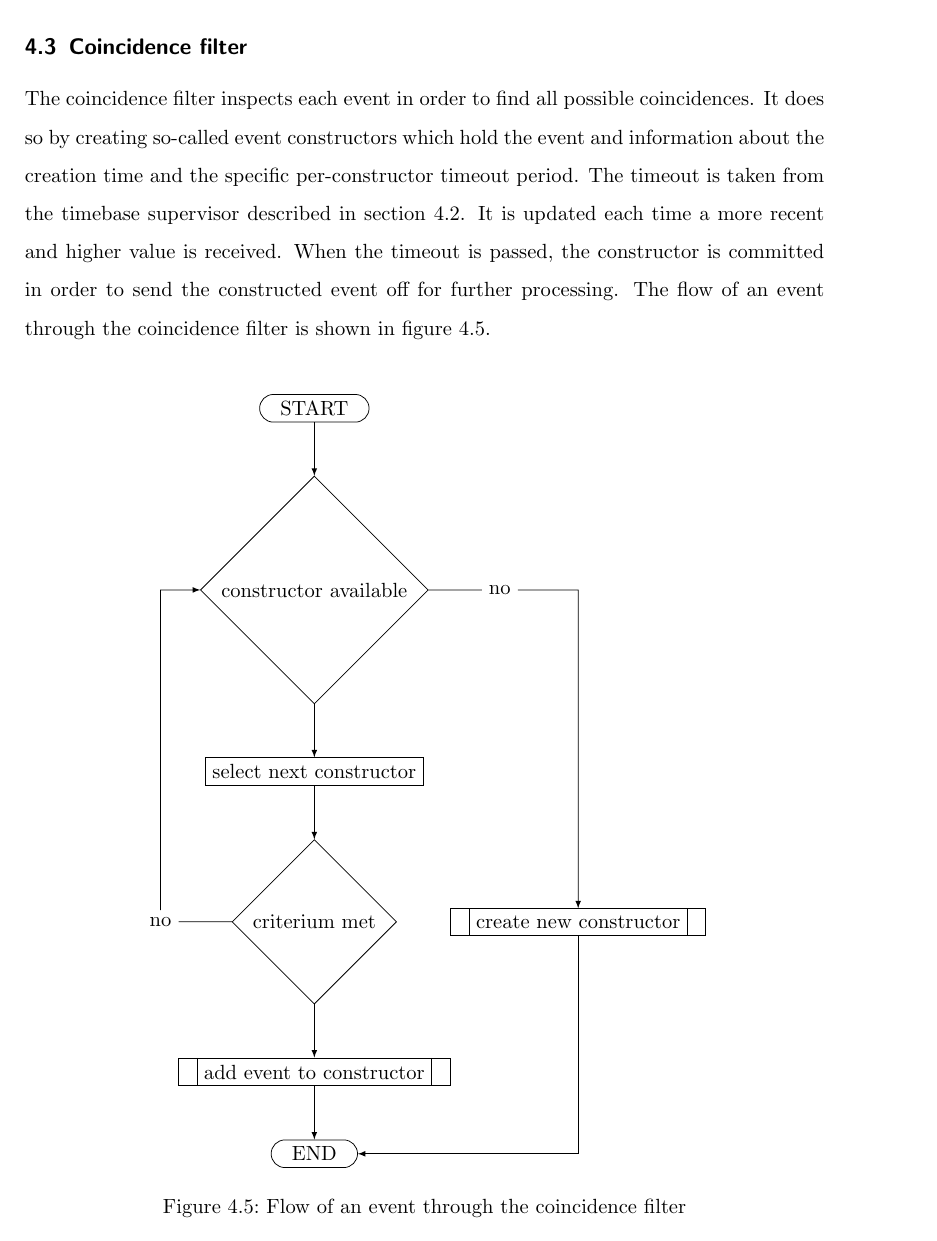
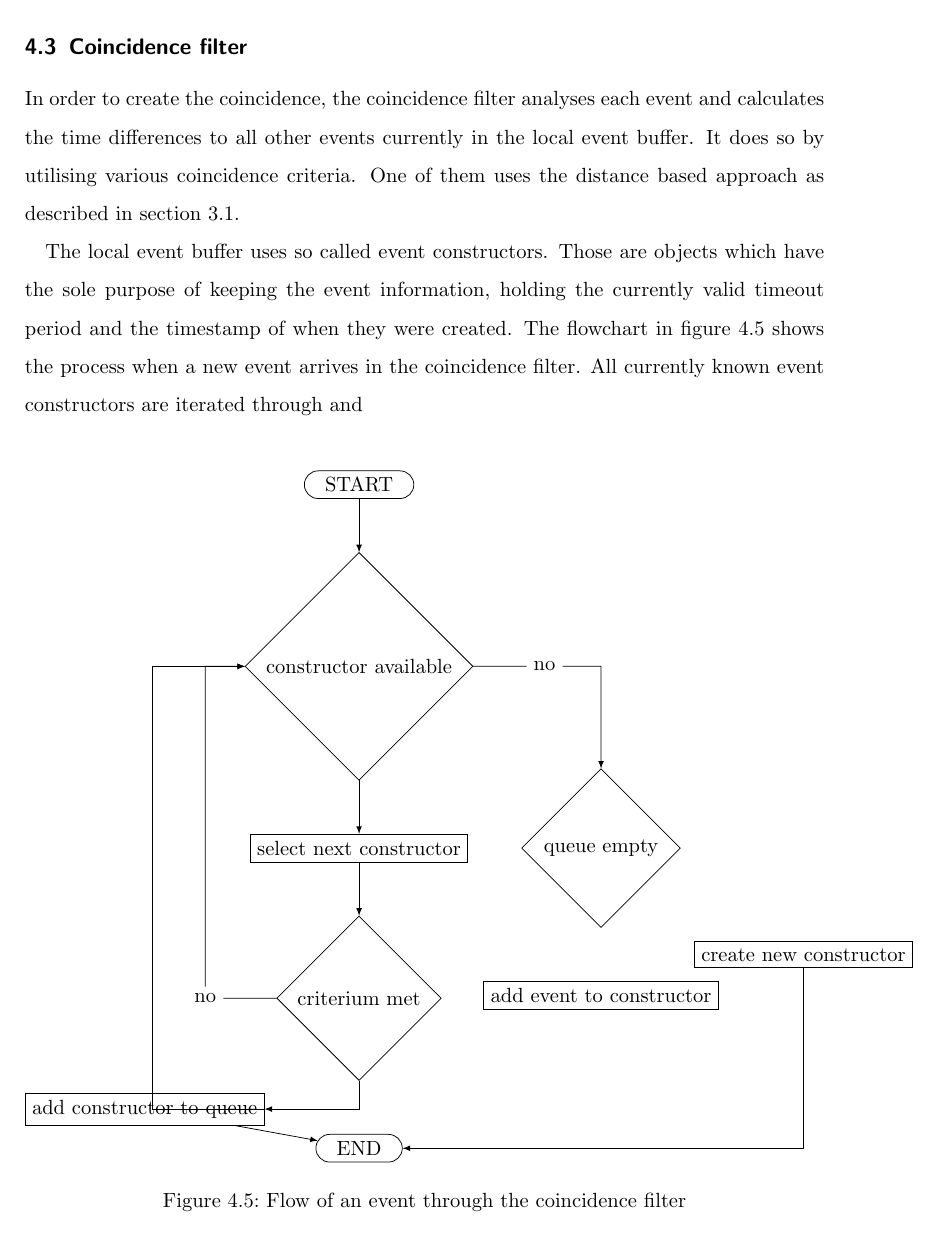
Before and after one commit to dtreffenstaedt/bachelorthesis, a LaTeX thesis (thesis.tex): part of page 32 of 37, cut so that both start at the same text. Compiled offline with pdfLaTeX.

Commit message:
Updated text

```diff
--- a/thesis.tex
+++ b/thesis.tex
@@ -722,30 +722,36 @@ where $r$ is the current event rate, $\mu_{r}$ the mean rate and $\sigma_{r}$ th
 The resulting time value can then be used by the coincidence filter as a timeout value for the construction of coincidence events.
 \clearpage
 \subsection{Coincidence filter}\label{subsec:coincidence-f}
-The coincidence filter inspects each event in order to find all possible coincidences. It does so by creating so-called event constructors which hold the event and information about the creation time and the specific per-constructor timeout period. The timeout is taken from the timebase supervisor described in section \ref{subsec:timebase-s}. It is updated each time a more recent and higher value is received. When the timeout is passed, the constructor is committed in order to send the constructed event off for further processing. The flow of an event through the coincidence filter is shown in figure \ref{fig:coincidence-flow}.
+In order to create the coincidence, the coincidence filter analyses each event and calculates the time differences to all other events currently in the local event buffer. It does so by utilising various coincidence criteria. One of them uses the distance based approach as described in section \ref{sec:coinc-calc}.
+
+The local event buffer uses so called event constructors. Those are objects which have the sole purpose of keeping the event information, holding the currently valid timeout period and the timestamp of when they were created. The flowchart in figure \ref{fig:coincidence-flow} shows the process when a new event arrives in the coincidence filter. All currently known event constructors are iterated through and
 \begin{figure}[ht!]
 	\centering
 	\begin{tikzpicture}[->]
 		\node (terminal1) at (0,0) [draw, terminal] {START};
 		\node (decide1) [below=of terminal1, draw, decision] {constructor available};
-		\node (predproc1) [below=of decide1, draw, process, align=left] {select next constructor};
-		\node (decide2) [below=of predproc1, draw, decision] {criterium met};
-		\node (predproc3) [right=of decide2, draw, predproc] {create new constructor};
-		\node (predproc2) [below=of decide2, draw, predproc] {add event to constructor};
-		\node (terminal2) [below=of predproc2, draw, terminal] {END};
+		\node (process1) [below=of decide1, draw, process, align=left] {select next constructor};
+		\node (decide2) [below=of process1, draw, decision] {criterium met};
+		\node (decide3) [right=of process1, draw, decision] {queue empty};
+		\node (process2) [below left=of decide2, draw, process] {add constructor to queue};
+		\node (terminal2) [below=of decide2, draw, terminal] {END};
+		\node (process3) [below right=of decide3, draw, process] {create new constructor};
+		\node (process4) [below=of decide3, draw, process] {add event to constructor};
 
 		\node (decide1r) [right=of decide1] {no};
 		\node (decide2l) [left=of decide2] {no};
+		\path (decide2l) ++(-1,0) coordinate (decide2ll);
 
 
 		\draw (terminal1) -- (decide1);
-		\draw (decide1) -- (predproc1);
-		\draw (predproc1) -- (decide2);
-		\draw (decide2) -- (predproc2);
-		\draw (predproc2) -- (terminal2);
+		\draw (decide1) -- (process1);
+		\draw (process1) -- (decide2);
+		\draw (decide2) |- (process2);
+		\draw (process2) -- (terminal2);
+		\draw (process2) -| (decide2ll) |- (decide1);
 		\draw (decide2) -- (decide2l) |- (decide1);
-		\draw (decide1) -- (decide1r) -| (predproc3);
-		\draw (predproc3) |- (terminal2);
+		\draw (decide1) -- (decide1r) -| (decide3);
+		\draw (process3) |- (terminal2);
 	\end{tikzpicture}
 	\caption{Flow of an event through the coincidence filter}
 	\label{fig:coincidence-flow}
```
Also changed, not shown: thesis.tex (2 more changed lines).
